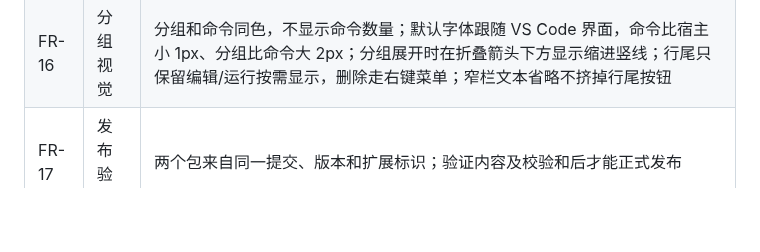
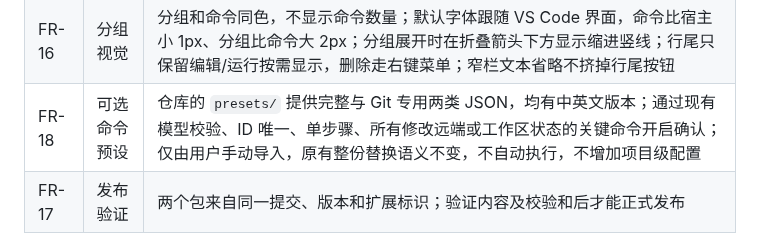
Before and after one commit to smallfishworld/vscode_quick_cmd, a Markdown page: docs/spec.md, the part around the change. Rendered like a GitHub page; blank space fills up the shorter version.

Commit message:
docs: describe optional command presets in docs/spec.md

```diff
--- a/docs/spec.md
+++ b/docs/spec.md
@@ -28,6 +28,7 @@
 | FR-14 | 快捷键     | 搜索快捷键可用；编辑器内保存可用；命令可生成按 ID 发送的绑定                                                           |
 | FR-15 | 语言发行   | 同时产出固定中文和固定英文 VSIX（Visual Studio Code Extension 安装包）；标题、菜单、表单、状态、提示、错误采用同一语言 |
 | FR-16 | 分组视觉   | 分组和命令同色，不显示命令数量；默认字体跟随 VS Code 界面，命令比宿主小 1px、分组比命令大 2px；分组展开时在折叠箭头下方显示缩进竖线；行尾只保留编辑/运行按需显示，删除走右键菜单；窄栏文本省略不挤掉行尾按钮                                    |
+| FR-18 | 可选命令预设 | 仓库的 `presets/` 提供完整与 Git 专用两类 JSON，均有中英文版本；通过现有模型校验、ID 唯一、单步骤、所有修改远端或工作区状态的关键命令开启确认；仅由用户手动导入，原有整份替换语义不变，不自动执行，不增加项目级配置 |
 | FR-17 | 发布验证   | 两个包来自同一提交、版本和扩展标识；验证内容及校验和后才能正式发布                                                     |
 
 ## 3. 交互约束
```
